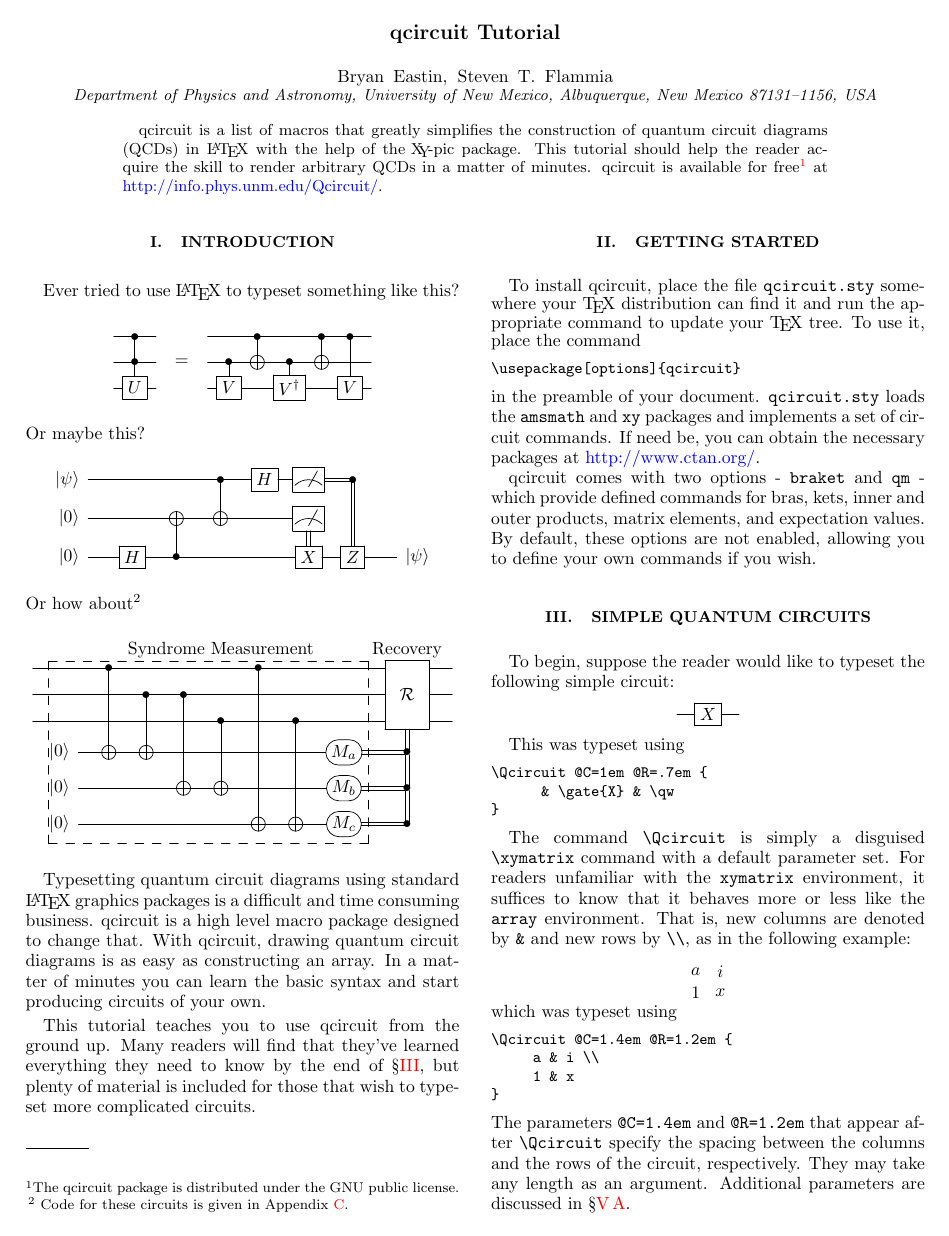
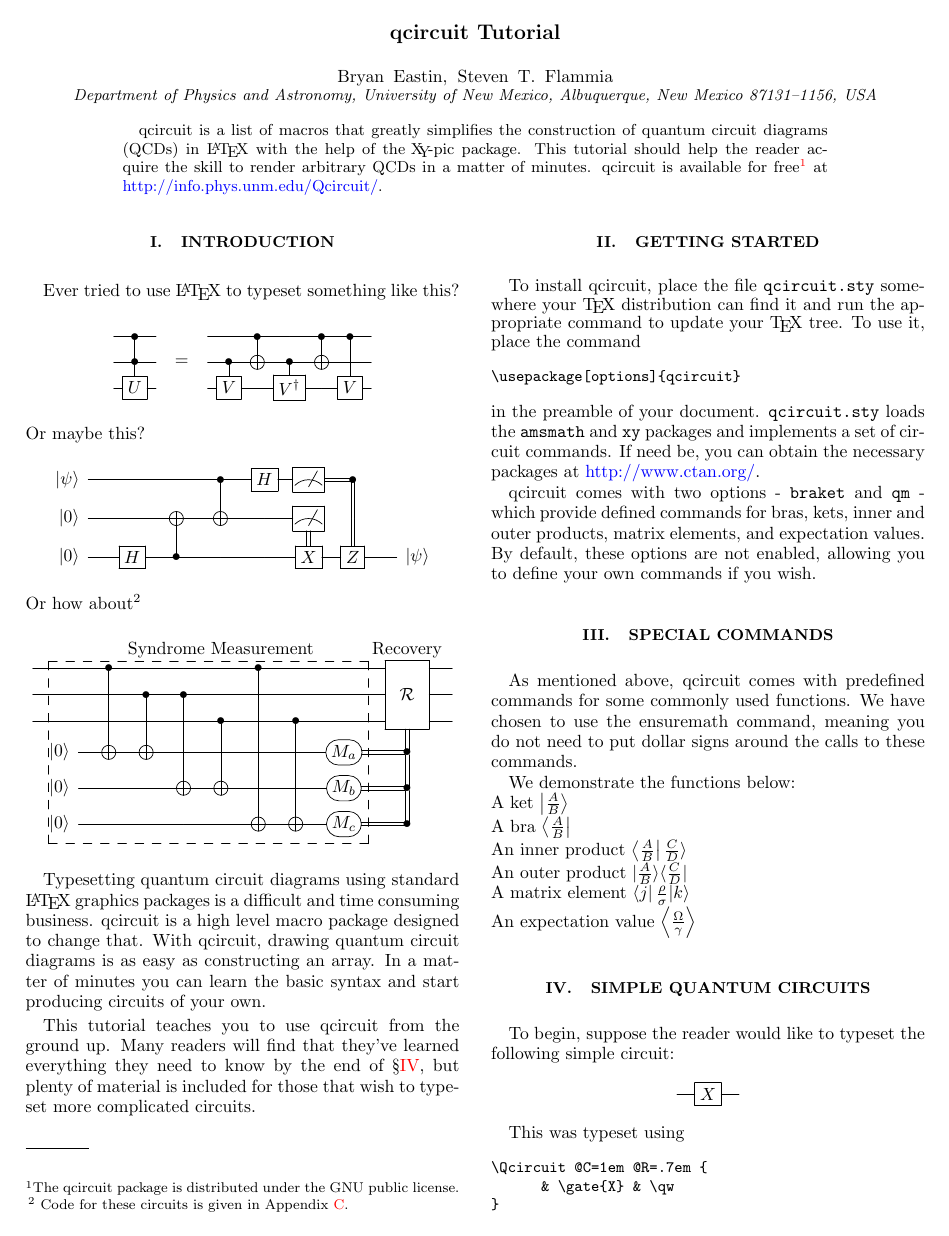
Before and after one commit to CQuIC/qcircuit, a LaTeX paper (Qtutorial.tex, which reads qcircuit.sty): page 1 of 7. Compiled offline with pdfLaTeX.

Commit message:
Work on making quantum mechanics commands compatible with various fractions and the like. Updated qtutorial to reflect changes in installation as well as introduced special commands.

```diff
--- a/Qtutorial.tex
+++ b/Qtutorial.tex
@@ -75,6 +75,18 @@ To install qcircuit, place the file \verb=qcircuit.sty= somewhere your \TeX\ dis
 \noindent in the preamble of your document.  \verb=qcircuit.sty= loads the \verb=amsmath= and \verb=xy= packages and implements a set of circuit commands.  If need be, you can obtain the necessary packages at \href{http://www.ctan.org/}{http://www.ctan.org/}.
 
 qcircuit comes with two options - \verb=braket= and \verb=qm= - which provide defined commands for bras, kets, inner and outer products, matrix elements, and expectation values. By default, these options are not enabled, allowing you to define your own commands if you wish.
+
+\section{Special Commands}
+As mentioned above, qcircuit comes with predefined commands for some commonly used functions. We have chosen to use the ensuremath command, meaning you do not need to put dollar signs around the calls to these commands.
+
+We demonstrate the functions below:\\
+A ket \ket{\frac{A}{B}}\\
+A bra \bra{\frac{A}{B}}\\
+An inner product \ip{\frac{A}{B}}{\frac{C}{D}}\\
+An outer product \op{\frac{A}{B}}{\frac{C}{D}}\\
+A matrix element \melem{j}{\frac{\rho}{\sigma}}{k}\\
+An expectation value \expval{\frac{\Omega}{\gamma}}
+
 \section{Simple Quantum Circuits\label{S:basics}}
 
 To begin, suppose the reader would like to typeset the following
--- a/qcircuit.sty
+++ b/qcircuit.sty
@@ -30,7 +30,7 @@
 \DeclareOption{qm}{
 	\newcommand{\ip}[2]{\ensuremath{\left\langle{#1}\right\vert{#2}\rangle}}
 	\newcommand{\melem}[3]{\ensuremath{\left\langle{#1}\right\vert{#2}\vert{#3}\rangle}}
-	\newcommand{\expval}[1]{\ensuremath{\langle #1 \rangle}}
+	\newcommand{\expval}[1]{\ensuremath{\left\langle #1 \right\rangle}}
 	\newcommand{\op}[2]{\ensuremath{\vert{#1}\rangle\langle{#2}\vert}}
 	}
 
```
